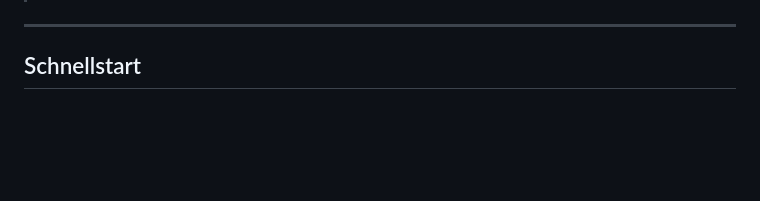
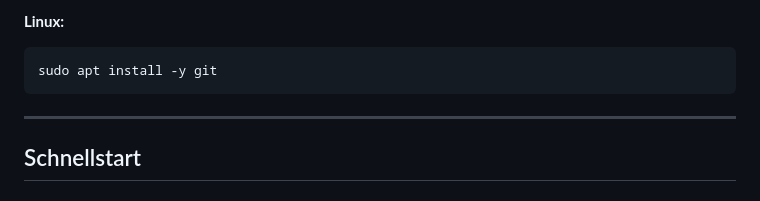
Before and after one commit to DanielCodeAI/MobidataUI, a Markdown page: README.md, the part around one of its changes. GitHub-like rendering; blank space fills up the shorter version.

Commit message:
README: Schritt-fuer-Schritt Installationsanleitung fuer Docker, Python und Git
Co-Authored-By: Claude Sonnet 4.6 <noreply@anthropic.com>

````diff
--- a/README.md
+++ b/README.md
@@ -20,3 +98,7 @@ Bewertet Routen nach Zeit, CO2 und Kosten — mit Best-Match-Empfehlung, Wetteri
+**Linux:**
+```bash
+sudo apt install -y git
+```
 
 ---
 
````
Also changed, not shown: other parts of README.md (+80 -2 lines).
